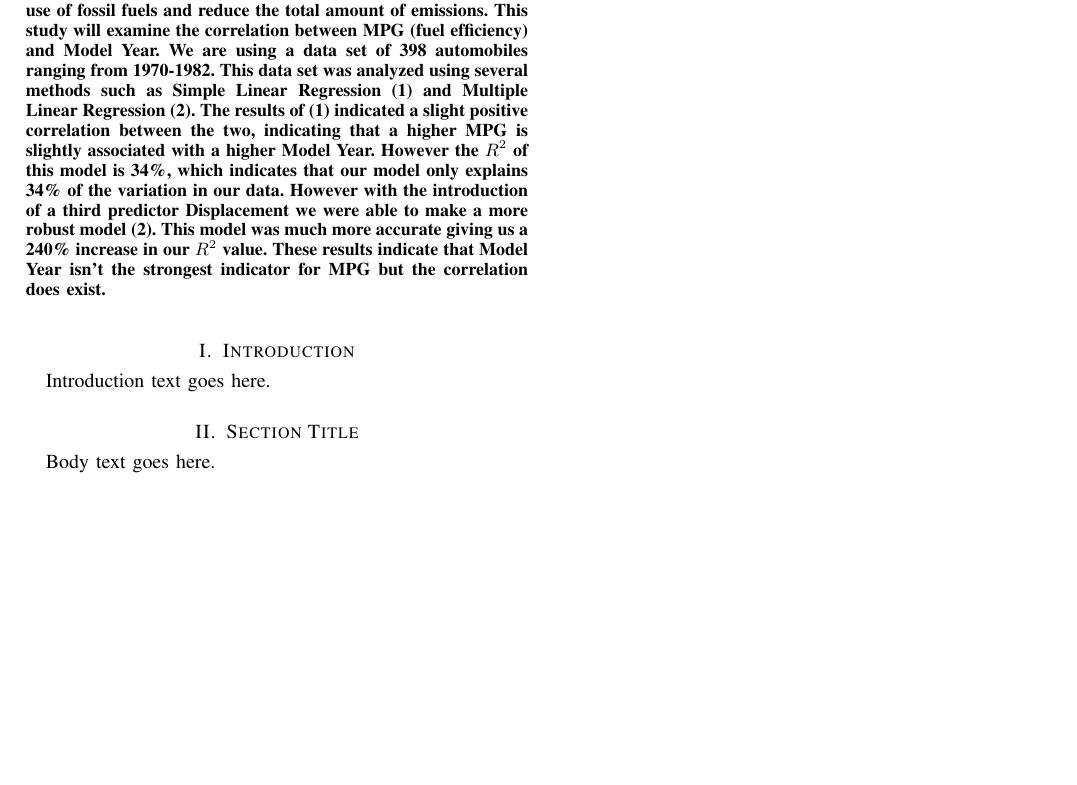
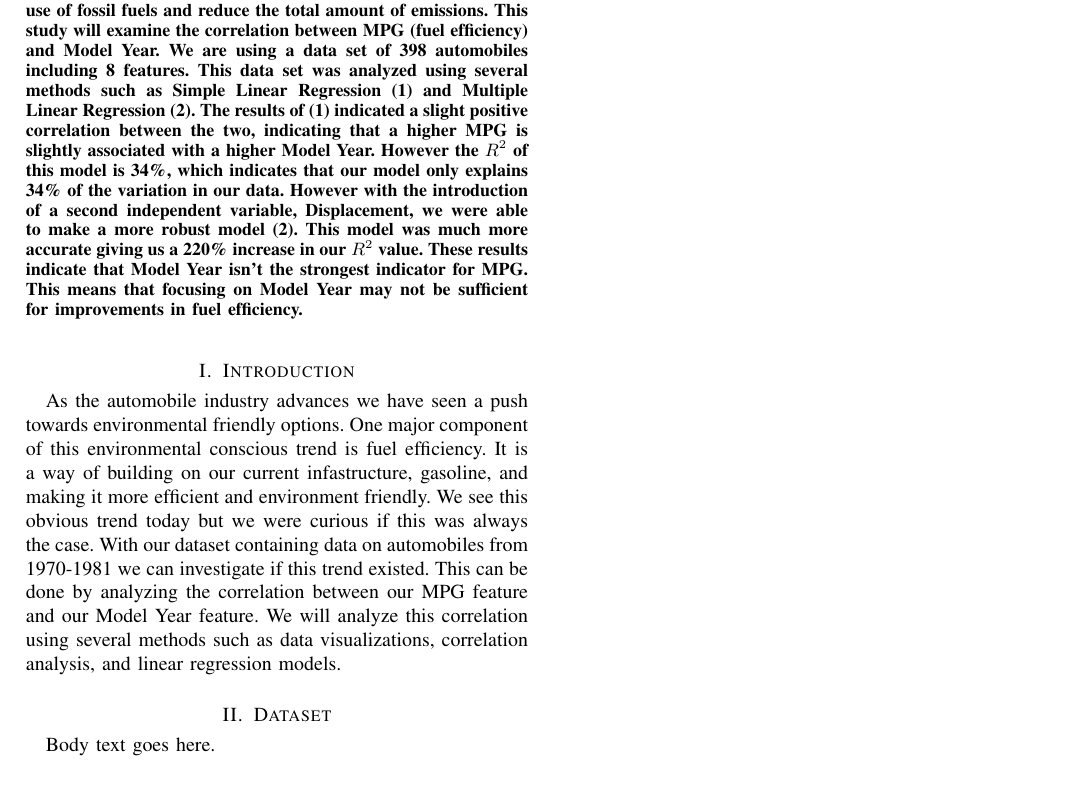
Before and after one commit to adenletchworth/Auto-MPG-Data-Analysis, a LaTeX paper (Final Report/final_report.tex): part of the page, cut so that both start at the same text, the shorter picture padded with empty space. Compiled offline with pdfLaTeX.

Commit message:
Finished abstract, worked on Introduction

```diff
--- a/Final Report/final_report.tex
+++ b/Final Report/final_report.tex
@@ -23,21 +23,29 @@ The automobile industry is constantly evolving with technology,
 one of the most important advancements is fuel efficiency.
 This is tied in with a combined effort to curb the use of fossil fuels and reduce the total amount of emissions.
 This study will examine the correlation between MPG (fuel efficiency) and Model Year.
-We are using a data set of 398 automobiles ranging from 1970-1982.
+We are using a data set of 398 automobiles including 8 features.
 This data set was analyzed using several methods such as Simple Linear Regression (1) and Multiple Linear Regression (2).
 The results of (1) indicated a slight positive correlation between the two, indicating that a higher MPG is slightly associated with a higher Model Year.
 However the $R^{2}$ of this model is 34\%, which indicates that our model only explains 34\% of the variation in our data.
-However with the introduction of a third predictor Displacement we were able to make a more robust model (2).
-This model was much more accurate giving us a 240\% increase in our $R^{2}$ value.
-These results indicate that Model Year isn't the strongest indicator for MPG but the correlation does exist.
+However with the introduction of a second independent variable, Displacement, we were able to make a more robust model (2).
+This model was much more accurate giving us a 220\% increase in our $R^{2}$ value.
+These results indicate that Model Year isn't the strongest indicator for MPG.
+This means that focusing on Model Year may not be sufficient for improvements in fuel efficiency.
 \end{abstract}
 
 % Introduction
 \section{Introduction}
-Introduction text goes here.
+As the automobile industry advances we have seen a push towards environmental friendly options.
+One major component of this environmental conscious trend is fuel efficiency.
+It is a way of building on our current infastructure, gasoline, and making it more efficient and environment friendly.
+We see this obvious trend today but we were curious if this was always the case.
+With our dataset containing data on automobiles from 1970-1981 we can investigate if this trend existed.
+This can be done by analyzing the correlation between our MPG feature and our Model Year feature.
+We will analyze this correlation using several methods such as data visualizations, correlation analysis, and linear regression models.
+
 
 % Body
-\section{Section Title}
+\section{Dataset}
 Body text goes here.
 
 % Conclusion
```
Also changed, not shown: Final Report/final_report.pdf, 3 other files.
